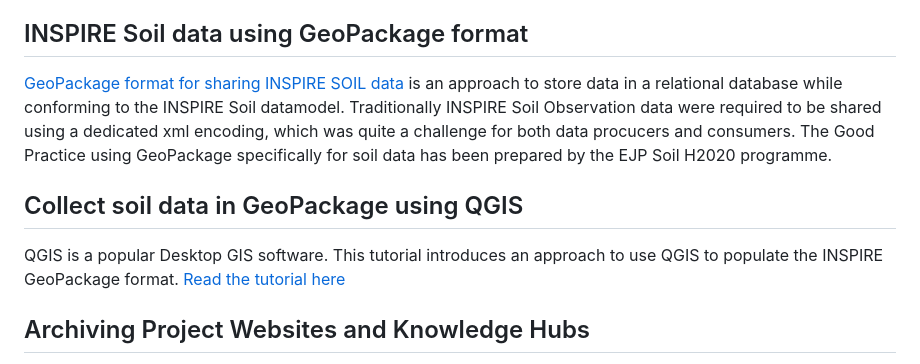
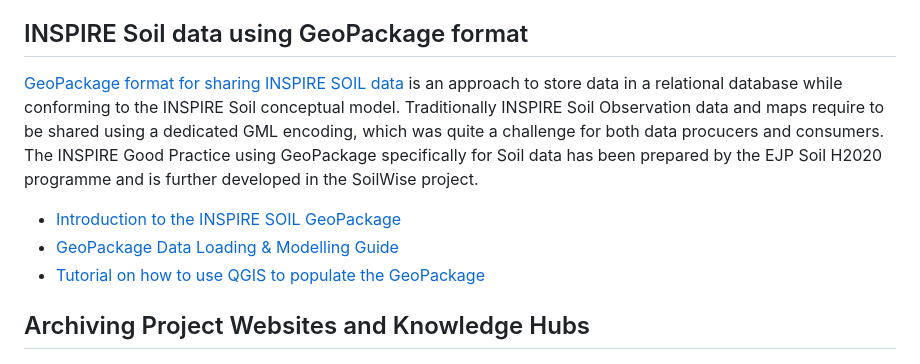
Before and after one commit to soilwise-he/soilwise-fair-strategy, a Markdown page: use-cases/index.md, the part around the change. GitHub-like rendering.

Commit message:
update qgis doc links

```diff
--- a/use-cases/index.md
+++ b/use-cases/index.md
@@ -18,11 +18,10 @@ A selection of use cases, combined with dedicated guidance on how to increase FA
 
 ## INSPIRE Soil data using GeoPackage format
 
-[GeoPackage format for sharing INSPIRE SOIL data](./inspire-geopackage.md) is an approach to store data in a relational database while conforming to the INSPIRE Soil datamodel. Traditionally INSPIRE Soil Observation data were required to be shared using a dedicated xml encoding, which was quite a challenge for both data procucers and consumers. The Good Practice using GeoPackage specifically for soil data has been prepared by the EJP Soil H2020 programme.
-
-## Collect soil data in GeoPackage using QGIS
-
-QGIS is a popular Desktop GIS software. This tutorial introduces an approach to use QGIS to populate the INSPIRE GeoPackage format. [Read the tutorial here](https://github.com/soilwise-he/Geopackage-so/blob/main/documentation/index.md)
+[GeoPackage format for sharing INSPIRE SOIL data](./inspire-geopackage.md) is an approach to store data in a relational database while conforming to the INSPIRE Soil conceptual model. Traditionally INSPIRE Soil Observation data and maps require to be shared using a dedicated GML encoding, which was quite a challenge for both data procucers and consumers. The INSPIRE Good Practice using GeoPackage specifically for Soil data has been prepared by the EJP Soil H2020 programme and is further developed in the SoilWise project.
+- [Introduction to the INSPIRE SOIL GeoPackage](https://github.com/soilwise-he/Geopackage-so/blob/main/documentation/index.md)
+- [GeoPackage Data Loading & Modelling Guide](https://github.com/soilwise-he/Geopackage-so/blob/main/documentation/data_loading.md)
+- [Tutorial on how to use QGIS to populate the GeoPackage](https://github.com/soilwise-he/Geopackage-so/blob/main/documentation/index.md)
 
 ## Archiving Project Websites and Knowledge Hubs
 
```
